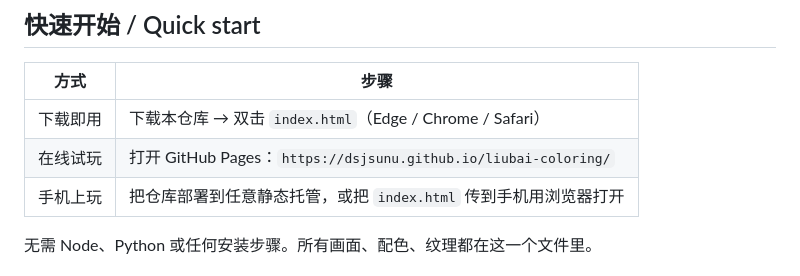
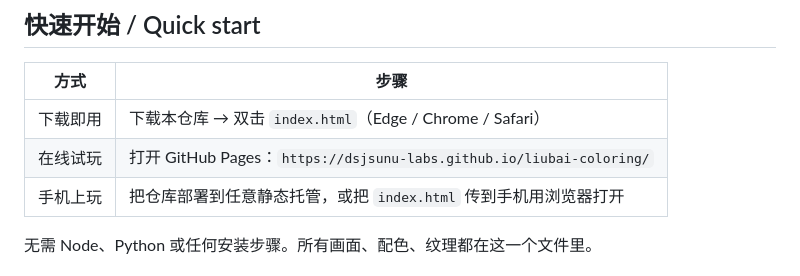
Before and after one commit to dsjsunu-labs/liubai-coloring, a Markdown page: README.md, the part around the change. Rendered like a GitHub page.

Commit message:
docs: 仓库迁入 dsjsunu-labs，更新 Pages 链接

```diff
--- a/README.md
+++ b/README.md
@@ -12,7 +12,7 @@
 | 方式 | 步骤 |
 | --- | --- |
 | 下载即用 | 下载本仓库 → 双击 `index.html`（Edge / Chrome / Safari） |
-| 在线试玩 | 打开 GitHub Pages：`https://dsjsunu.github.io/liubai-coloring/` |
+| 在线试玩 | 打开 GitHub Pages：`https://dsjsunu-labs.github.io/liubai-coloring/` |
 | 手机上玩 | 把仓库部署到任意静态托管，或把 `index.html` 传到手机用浏览器打开 |
 
 无需 Node、Python 或任何安装步骤。所有画面、配色、纹理都在这一个文件里。
```
